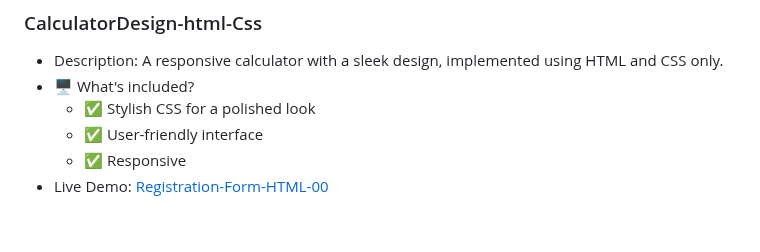
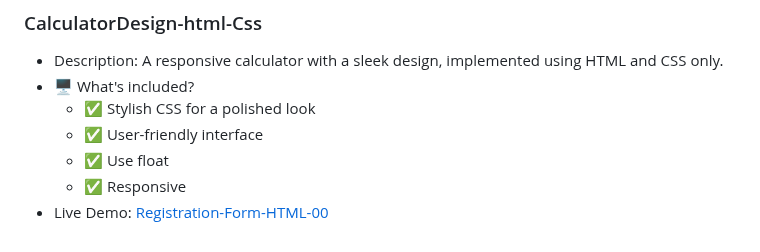
Before and after one commit to codebyfaisal/SaylaniProjects, a Markdown page: README.md, the part around the change. Rendered like a GitHub page.

```diff
--- a/README.md
+++ b/README.md
@@ -61,5 +61,6 @@ Welcome to the "SaylaniMassITProjects" practice GitHub repository! This reposito
    - 🖥️ What's included?
         - ✅ Stylish CSS for a polished look
         - ✅ User-friendly interface
+        - ✅ Use float
         - ✅ Responsive
    - Live Demo: [Registration-Form-HTML-00](https://codebyfaisal.github.io/SaylaniProjects/CalculatorDesign-html-Css/)
```
